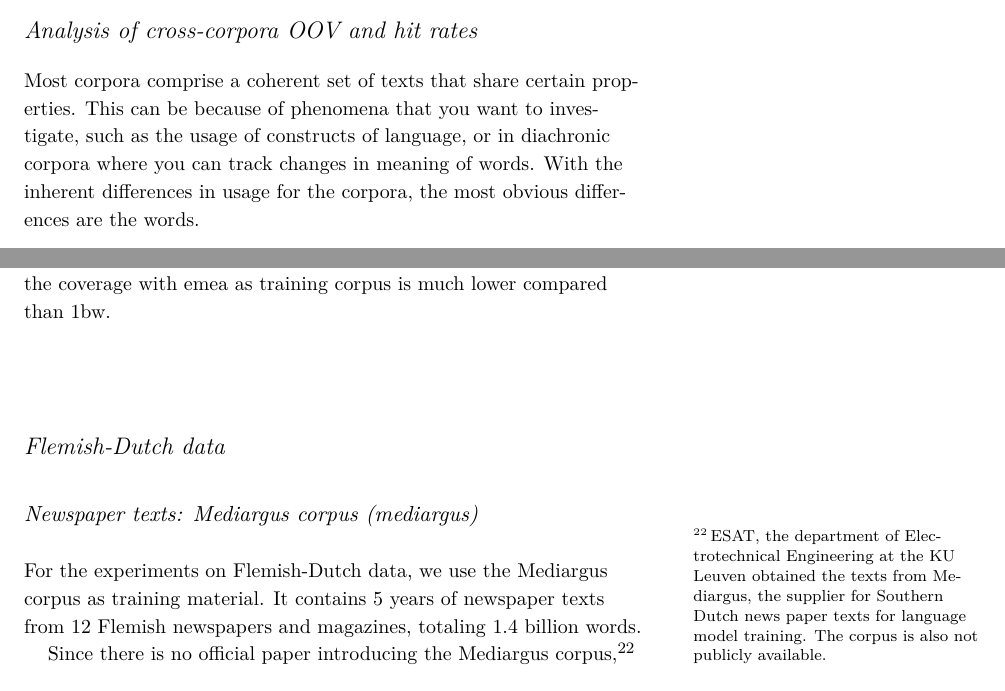
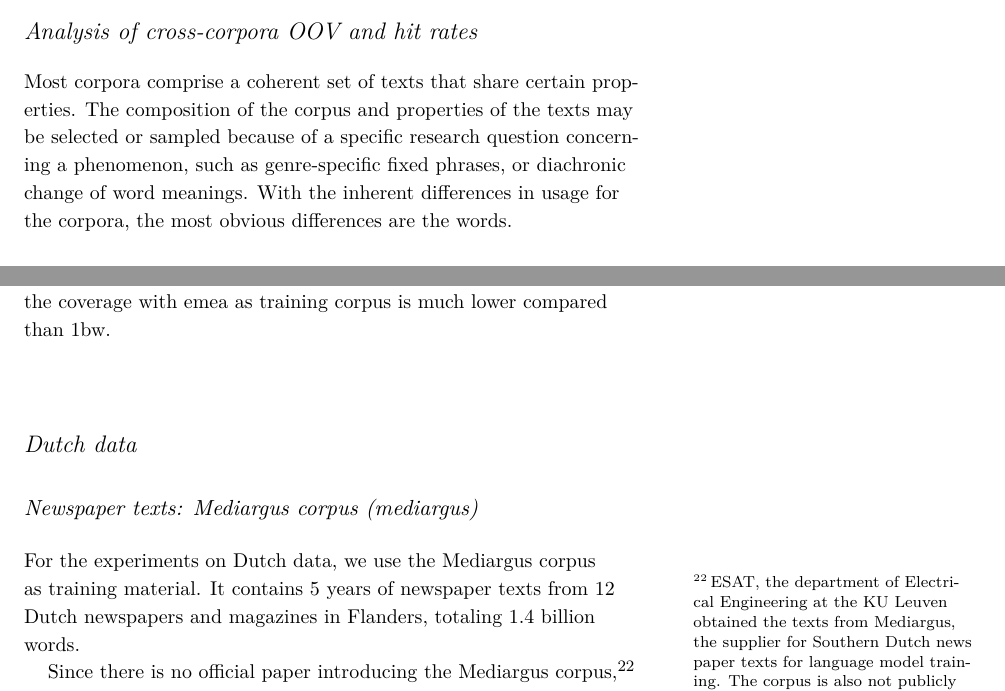
Before and after one commit to naiaden/phdthesis, a LaTeX thesis (main.tex, which reads data.tex): two parts of pages 3 and 4 of 7, joined at a grey line, cut so that both start at the same text. Compiled offline with XeLaTeX; a LaTeX package or settings file that is missing is left out; TikZ figures are drawn from their code, not taken from saved files.

Commit message:
txs auto checkin

```diff
--- a/data.tex
+++ b/data.tex
@@ -89,7 +89,7 @@ For the experiments on English we use four corpora: one large generic mixed-doma
 
 
     \section{Analysis of cross-corpora OOV and hit rates}
-Most corpora comprise a coherent set of texts that share certain properties. This can be because of phenomena that you want to investigate, such as the usage of constructs of language, or in diachronic corpora where you can track changes in meaning of words. With the inherent differences in usage for the corpora, the most obvious differences are the words.
+Most corpora comprise a coherent set of texts that share certain properties. The composition of the corpus and properties of the texts may be selected or sampled because of a specific research question concerning a phenomenon, such as genre-specific fixed phrases, or diachronic change of word meanings. With the inherent differences in usage for the corpora, the most obvious differences are the words.
 
 \begin{figure*}
 	%	\centering
@@ -176,11 +176,11 @@ Similarly, it is also interesting to look at the hit rates for the higher order
 % For the other test corpora this number is obviously much lower.
 In the same table it also shows that the coverage with \emea as training corpus is much lower compared than \obw.
 
-\section{Flemish-Dutch data}
+\section{Dutch data}
 \subsection{Newspaper texts: Mediargus corpus (\mediargus)}
-For the experiments on Flemish-Dutch data, we use the Mediargus corpus as training material. It contains 5 years of newspaper texts from 12 Flemish newspapers and magazines, totaling 1.4 billion words.
+For the experiments on Dutch data, we use the Mediargus corpus as training material. It contains 5 years of newspaper texts from 12 Dutch newspapers and magazines in Flanders, totaling 1.4 billion words.
 
-Since there is no official paper introducing the Mediargus corpus,\footnote{ESAT, the department of Electrotechnical Engineering at the KU Leuven obtained the texts from Mediargus, the supplier for Southern Dutch news paper texts for language model training. The corpus is also not publicly available.} we briefly introduce it here.
+Since there is no official paper introducing the Mediargus corpus,\footnote{ESAT, the department of Electrical Engineering at the KU Leuven obtained the texts from Mediargus, the supplier for Southern Dutch news paper texts for language model training. The corpus is also not publicly available.} we briefly introduce it here.
 
 \begin{table}
 	\begin{tabular}{ll}
```
Also changed, not shown: data.tex (2 more changed lines).
